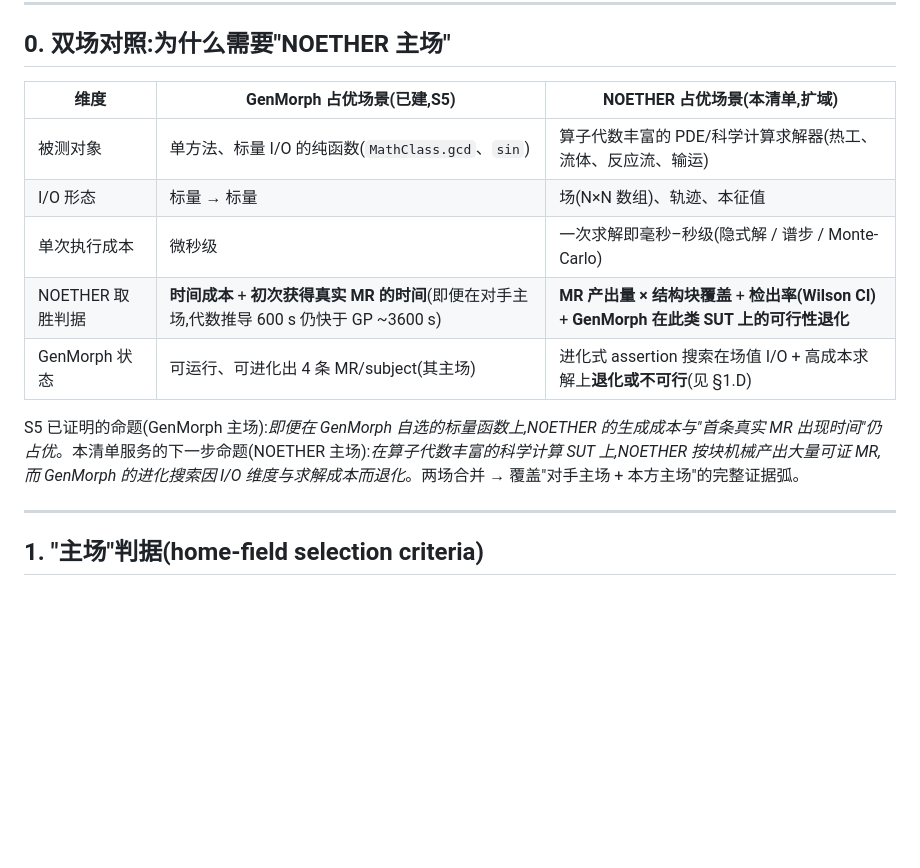
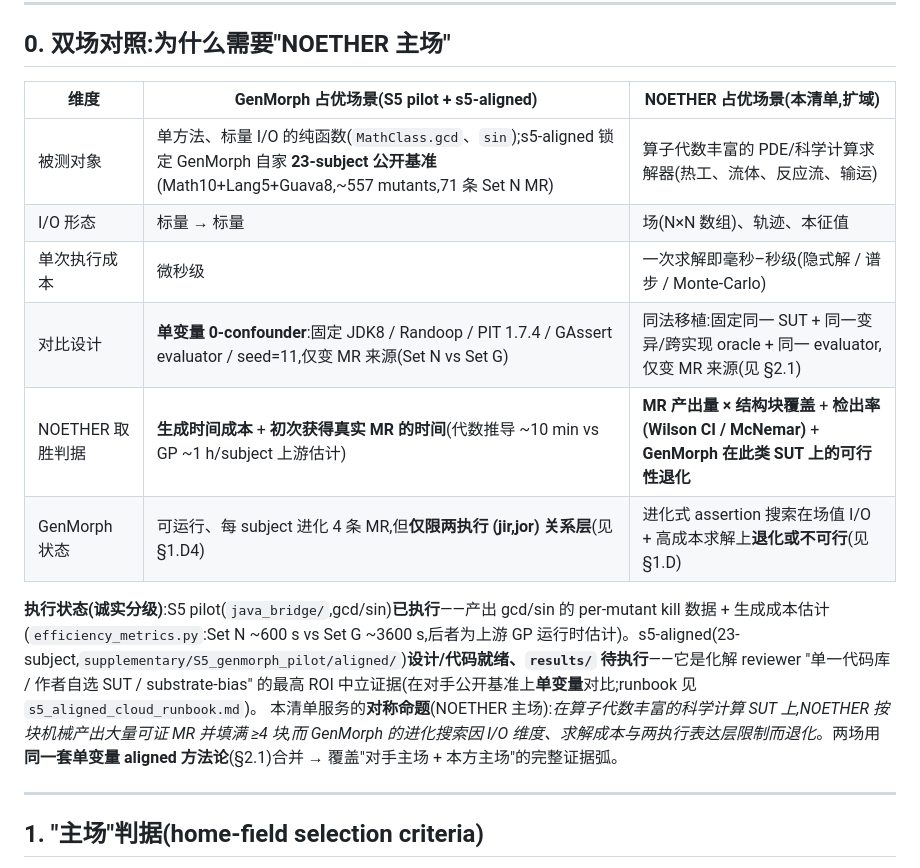
Before and after one commit to meng004/P1-MetaPattern, a Markdown page: docs/tosem_maturity_2026-06-16/noether_homefield_benchmark_candidates.md, the part around one of its changes. Rendered like a GitHub page; blank space fills up the shorter version.

```diff
--- a/docs/tosem_maturity_2026-06-16/noether_homefield_benchmark_candidates.md
+++ b/docs/tosem_maturity_2026-06-16/noether_homefield_benchmark_candidates.md
@@ -8,15 +8,17 @@
 
 ## 0. 双场对照:为什么需要"NOETHER 主场"
 
-| 维度 | GenMorph 占优场景(已建,S5)| NOETHER 占优场景(本清单,扩域)|
+| 维度 | GenMorph 占优场景(S5 pilot + s5-aligned)| NOETHER 占优场景(本清单,扩域)|
 |---|---|---|
-| 被测对象 | 单方法、标量 I/O 的纯函数(`MathClass.gcd`、`sin`)| 算子代数丰富的 PDE/科学计算求解器(热工、流体、反应流、输运)|
+| 被测对象 | 单方法、标量 I/O 的纯函数(`MathClass.gcd`、`sin`);s5-aligned 锁定 GenMorph 自家 **23-subject 公开基准**(Math10+Lang5+Guava8,~557 mutants,71 条 Set N MR)| 算子代数丰富的 PDE/科学计算求解器(热工、流体、反应流、输运)|
 | I/O 形态 | 标量 → 标量 | 场(N×N 数组)、轨迹、本征值 |
 | 单次执行成本 | 微秒级 | 一次求解即毫秒–秒级(隐式解 / 谱步 / Monte-Carlo)|
-| NOETHER 取胜判据 | **时间成本** + **初次获得真实 MR 的时间**(即便在对手主场,代数推导 600 s 仍快于 GP ~3600 s)| **MR 产出量 × 结构块覆盖** + **检出率(Wilson CI)** + **GenMorph 在此类 SUT 上的可行性退化** |
-| GenMorph 状态 | 可运行、可进化出 4 条 MR/subject(其主场)| 进化式 assertion 搜索在场值 I/O + 高成本求解上**退化或不可行**(见 §1.D)|
+| 对比设计 | **单变量 0-confounder**:固定 JDK8 / Randoop / PIT 1.7.4 / GAssert evaluator / seed=11,仅变 MR 来源(Set N vs Set G)| 同法移植:固定同一 SUT + 同一变异/跨实现 oracle + 同一 evaluator,仅变 MR 来源(见 §2.1)|
+| NOETHER 取胜判据 | **生成时间成本** + **初次获得真实 MR 的时间**(代数推导 ~10 min vs GP ~1 h/subject 上游估计)| **MR 产出量 × 结构块覆盖** + **检出率(Wilson CI / McNemar)** + **GenMorph 在此类 SUT 上的可行性退化** |
+| GenMorph 状态 | 可运行、每 subject 进化 4 条 MR,但**仅限两执行 (jir,jor) 关系层**(见 §1.D4)| 进化式 assertion 搜索在场值 I/O + 高成本求解上**退化或不可行**(见 §1.D)|
 
-S5 已证明的命题(GenMorph 主场):*即便在 GenMorph 自选的标量函数上,NOETHER 的生成成本与"首条真实 MR 出现时间"仍占优*。本清单服务的下一步命题(NOETHER 主场):*在算子代数丰富的科学计算 SUT 上,NOETHER 按块机械产出大量可证 MR,而 GenMorph 的进化搜索因 I/O 维度与求解成本而退化*。两场合并 → 覆盖"对手主场 + 本方主场"的完整证据弧。
+**执行状态(诚实分级)**:S5 pilot(`java_bridge/`,gcd/sin)**已执行**——产出 gcd/sin 的 per-mutant kill 数据 + 生成成本估计(`efficiency_metrics.py`:Set N ~600 s vs Set G ~3600 s,后者为上游 GP 运行时估计)。s5-aligned(23-subject,`supplementary/S5_genmorph_pilot/aligned/`)**设计/代码就绪、`results/` 待执行**——它是化解 reviewer "单一代码库 / 作者自选 SUT / substrate-bias" 的最高 ROI 中立证据(在对手公开基准上**单变量**对比;runbook 见 `s5_aligned_cloud_runbook.md`)。
+本清单服务的**对称命题**(NOETHER 主场):*在算子代数丰富的科学计算 SUT 上,NOETHER 按块机械产出大量可证 MR 并填满 ≥4 块,而 GenMorph 的进化搜索因 I/O 维度、求解成本与两执行表达层限制而退化*。两场用**同一套单变量 aligned 方法论**(§2.1)合并 → 覆盖"对手主场 + 本方主场"的完整证据弧。
 
 ---
 
```
Also changed, not shown: other parts of docs/tosem_maturity_2026-06-16/noether_homefield_benchmark_candidates.md (+15 -4 lines).
